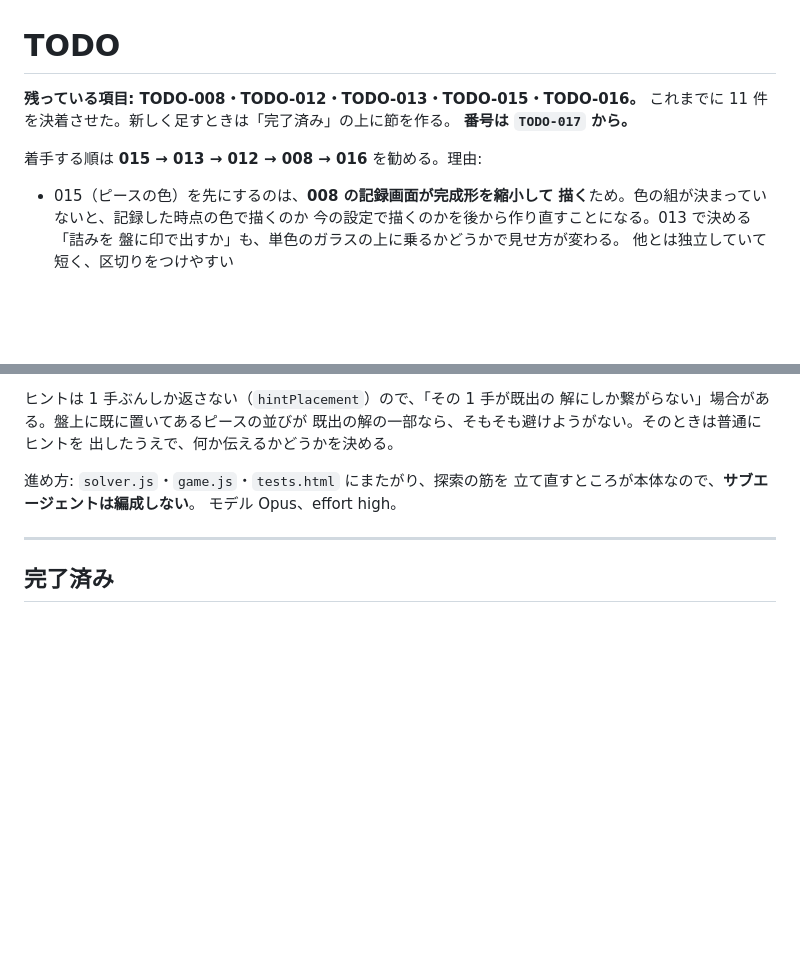
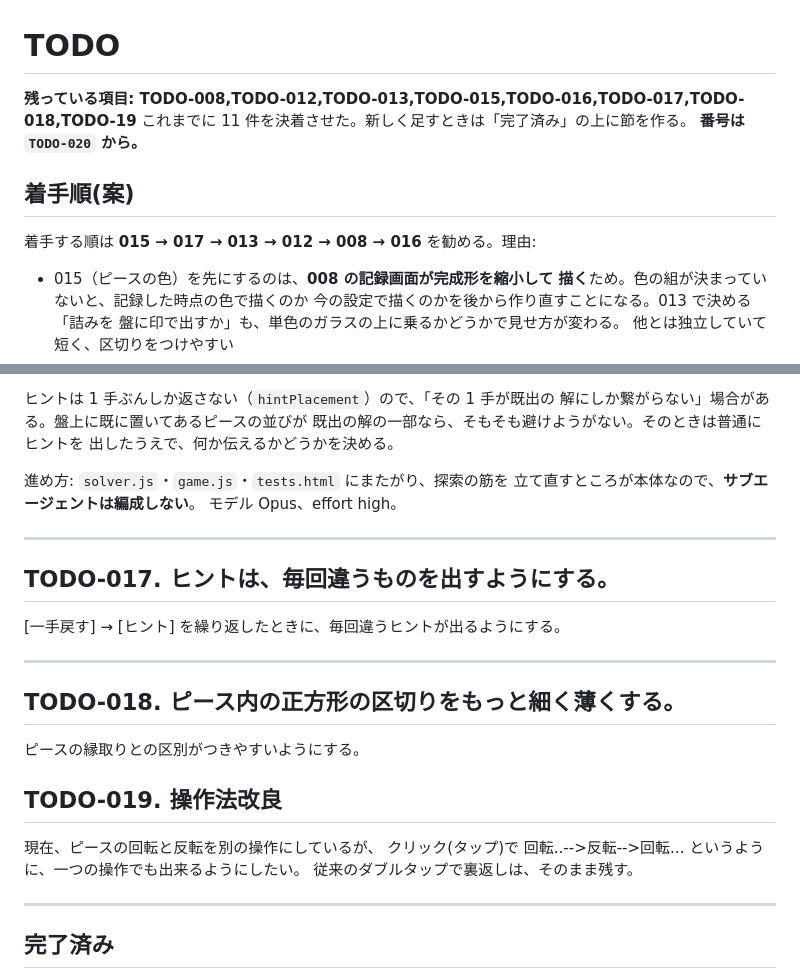
Before and after one commit to ytani01/pentomino-puzzle, a Markdown page: TODO.md, 2 parts joined by grey strips. Rendered like a GitHub page; blank space fills up the shorter version.

Commit message:
docs(todo): add TODO-017,018,019

```diff
--- a/TODO.md
+++ b/TODO.md
@@ -1,10 +1,12 @@
 # TODO
 
-**残っている項目: TODO-008・TODO-012・TODO-013・TODO-015・TODO-016。**
+**残っている項目: TODO-008,TODO-012,TODO-013,TODO-015,TODO-016,TODO-017,TODO-018,TODO-19**
 これまでに 11 件を決着させた。新しく足すときは「完了済み」の上に節を作る。
-**番号は `TODO-017` から。**
+**番号は `TODO-020` から。**
 
-着手する順は **015 → 013 → 012 → 008 → 016** を勧める。理由:
+## 着手順(案)
+
+着手する順は **015 → 017 → 013 → 012 → 008 → 016** を勧める。理由:
 
 - 015（ピースの色）を先にするのは、**008 の記録画面が完成形を縮小して
   描く**ため。色の組が決まっていないと、記録した時点の色で描くのか
@@ -152,6 +154,26 @@ localStorage が使えないとき）は今までどおりに出す。
 
 ---
 
+## TODO-017. ヒントは、毎回違うものを出すようにする。
+
+[一手戻す] → [ヒント] を繰り返したときに、毎回違うヒントが出るようにする。
+
+---
+
+## TODO-018. ピース内の正方形の区切りをもっと細く薄くする。
+
+ピースの縁取りとの区別がつきやすいようにする。
+
+## TODO-019. 操作法改良
+
+現在、ピースの回転と反転を別の操作にしているが、
+クリック(タップ)で
+回転..-->反転-->回転...
+というように、一つの操作でも出来るようにしたい。
+従来のダブルタップで裏返しは、そのまま残す。
+
+---
+
 ## 完了済み
 
 1 項目 1 ファイル。`archives/todo/` にある（新しい順）。
```
